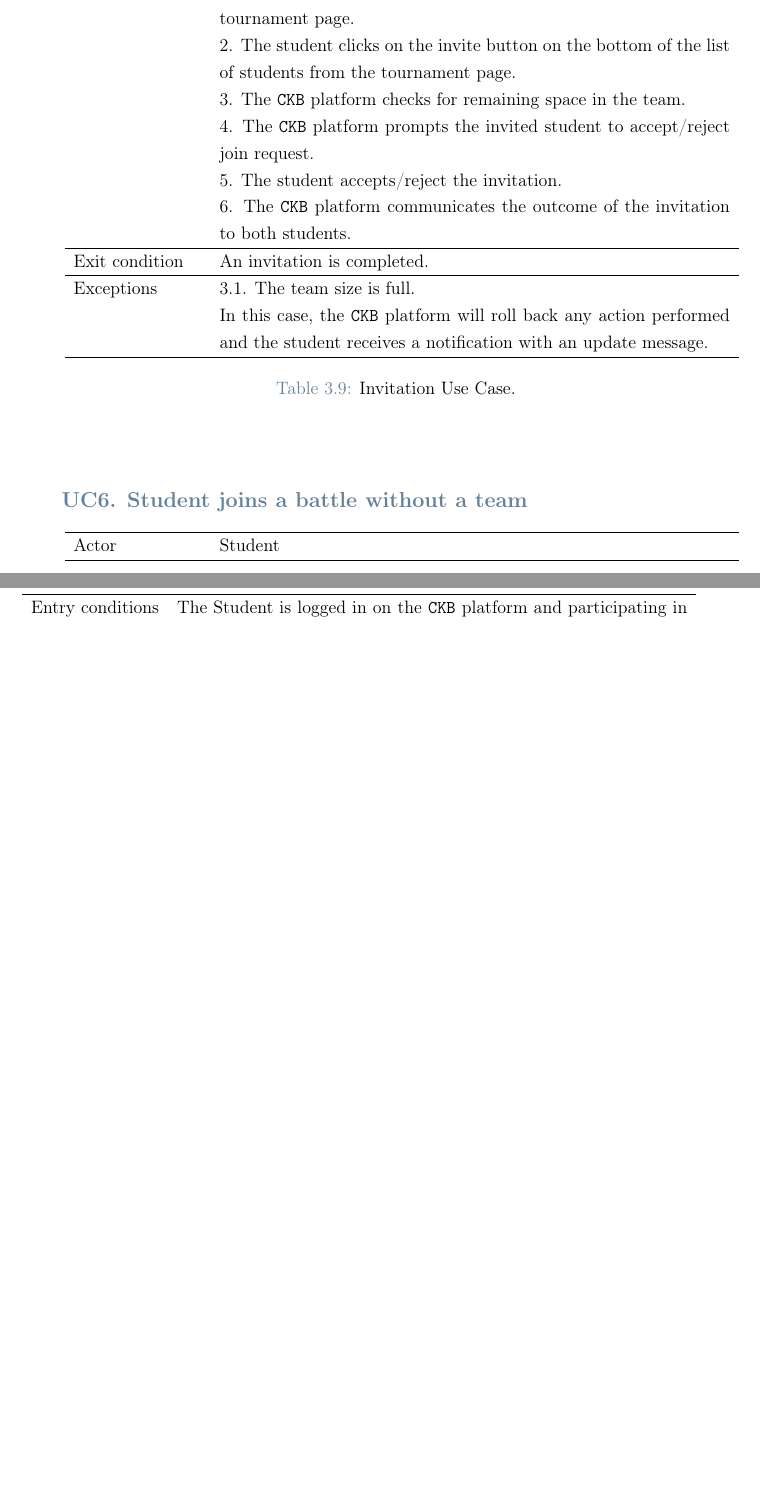
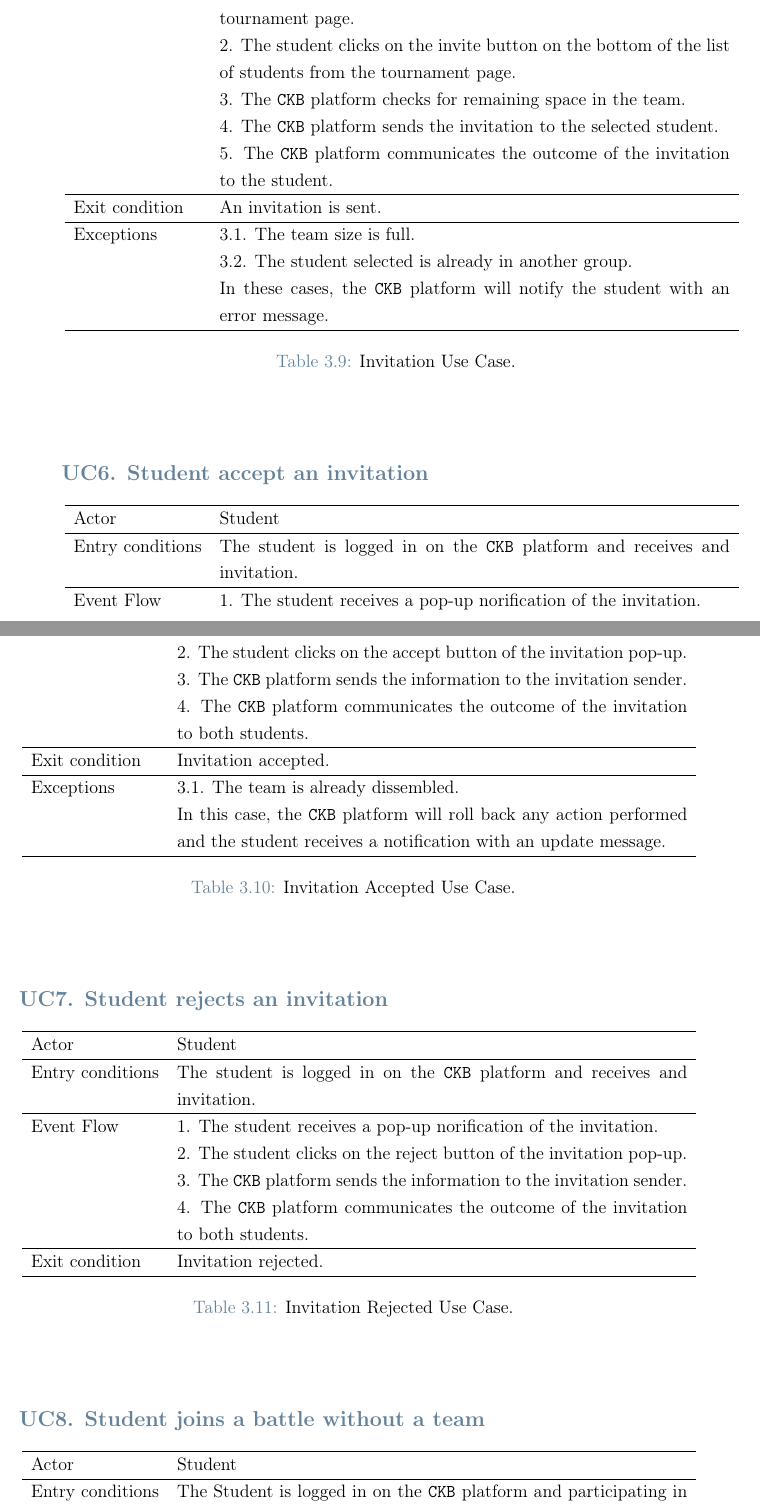
Before and after one commit to federico-zanca/SE2-RDD-ZancaCostantiniZhuge, a LaTeX thesis (RASD/LaTeX/RASD.tex, which reads RASD/LaTeX/Chapters/3_-_Specific_Requirements.tex): two parts of pages 33 and 34 of 56 before the commit and two parts of pages 33 and 34 of 58 after it, joined at a grey line, cut so that both start at the same text, the shorter picture padded with empty space. Compiled offline with pdfLaTeX.

Commit message:
Accept reject invitation separated use cases

```diff
--- a/RASD/LaTeX/Chapters/3_-_Specific_Requirements.tex
+++ b/RASD/LaTeX/Chapters/3_-_Specific_Requirements.tex
@@ -520,15 +520,15 @@ This comprehensive representation aims to capture the essential aspects of each
         & 1. The student selects a student from the list of students on the tournament page.\\
         & 2. The student clicks on the invite button on the bottom of the list of students from the tournament page.\\
         & 3. The \verb|CKB| platform checks for remaining space in the team.\\
-        & 4. The \verb|CKB| platform prompts the invited student to accept/reject join request.\\
-        & 5. The student accepts/reject the invitation. \\
-        & 6. The \verb|CKB| platform communicates the outcome of the invitation to both students.\\
+        & 4. The \verb|CKB| platform sends the invitation to the selected student.\\
+        & 5. The \verb|CKB| platform communicates the outcome of the invitation to the student.\\
         \hline
-        Exit condition   & An invitation is completed.   \\
+        Exit condition   & An invitation is sent.   \\
         \hline
         Exceptions
         & 3.1. The team size is full.\\
-            & In this case, the \verb|CKB| platform will roll back any action performed and the student receives a notification with an update message.\\
+        & 3.2. The student selected is already in another group.\\
+            & In these cases, the \verb|CKB| platform will notify the student with an error message.\\
         \hline
         \caption{Invitation Use Case.}
         \label{tab: invitation_use_case}
@@ -545,6 +545,75 @@ This comprehensive representation aims to capture the essential aspects of each
    %     \end{figure}
     %    \end{comment}
 \end{center}
+
+\subsubsection*{UC\cuc . Student accept an invitation}
+\begin{center}
+    \begin{longtable}{lp{0.75\linewidth}}
+        \hline
+        Actor            & Student                                                                                                                                                                               \\
+        \hline
+        Entry conditions & The student is logged in on the \verb|CKB| platform and receives and invitation.                                                                                                               \\
+        \hline
+        Event Flow
+        & 1. The student receives a pop-up norification of the invitation.\\
+        & 2. The student clicks on the accept button of the invitation pop-up.\\
+        & 3. The \verb|CKB| platform sends the information to the invitation sender.\\
+        & 4. The \verb|CKB| platform communicates the outcome of the invitation to both students.\\
+        \hline
+        Exit condition   & Invitation accepted.   \\
+        \hline
+        Exceptions
+        & 3.1. The team is already dissembled.\\
+            & In this case, the \verb|CKB| platform will roll back any action performed and the student receives a notification with an update message.\\
+        \hline
+        \caption{Invitation Accepted Use Case.}
+        \label{tab: invitation_accepted_use_case}
+    \end{longtable}
+
+    %QUI SEQUENCE DIAGRAM
+    %\begin{comment}
+    %    \begin{figure} [H]
+    %        \begin{center}
+                %\includegraphics[width=0.9\linewidth]{Images/SequenceDiagrams/student_registration}
+   %             \caption{Student Registration Sequence Diagram}
+%                \label{fig: student_registration_seq_diag}
+    %        \end{center}
+   %     \end{figure}
+    %    \end{comment}
+\end{center}
+
+\subsubsection*{UC\cuc . Student rejects an invitation}
+\begin{center}
+    \begin{longtable}{lp{0.75\linewidth}}
+        \hline
+        Actor            & Student                                                                                                                                                                               \\
+        \hline
+        Entry conditions & The student is logged in on the \verb|CKB| platform and receives and invitation.                                                                                                               \\
+        \hline
+        Event Flow
+        & 1. The student receives a pop-up norification of the invitation.\\
+        & 2. The student clicks on the reject button of the invitation pop-up.\\
+        & 3. The \verb|CKB| platform sends the information to the invitation sender.\\
+        & 4. The \verb|CKB| platform communicates the outcome of the invitation to both students.\\
+        \hline
+        Exit condition   & Invitation rejected.   \\
+        \hline
+        \caption{Invitation Rejected Use Case.}
+        \label{tab: invitation_rejected_use_case}
+    \end{longtable}
+
+    %QUI SEQUENCE DIAGRAM
+    %\begin{comment}
+    %    \begin{figure} [H]
+    %        \begin{center}
+                %\includegraphics[width=0.9\linewidth]{Images/SequenceDiagrams/student_registration}
+   %             \caption{Student Registration Sequence Diagram}
+%                \label{fig: student_registration_seq_diag}
+    %        \end{center}
+   %     \end{figure}
+    %    \end{comment}
+\end{center}
+
 
 \subsubsection*{UC\cuc . Student joins a battle without a team}
 \begin{center}
```
Also changed, not shown: RASD/LaTeX/Chapters/3_-_Specific_Requirements.tex (2 more changed lines).
